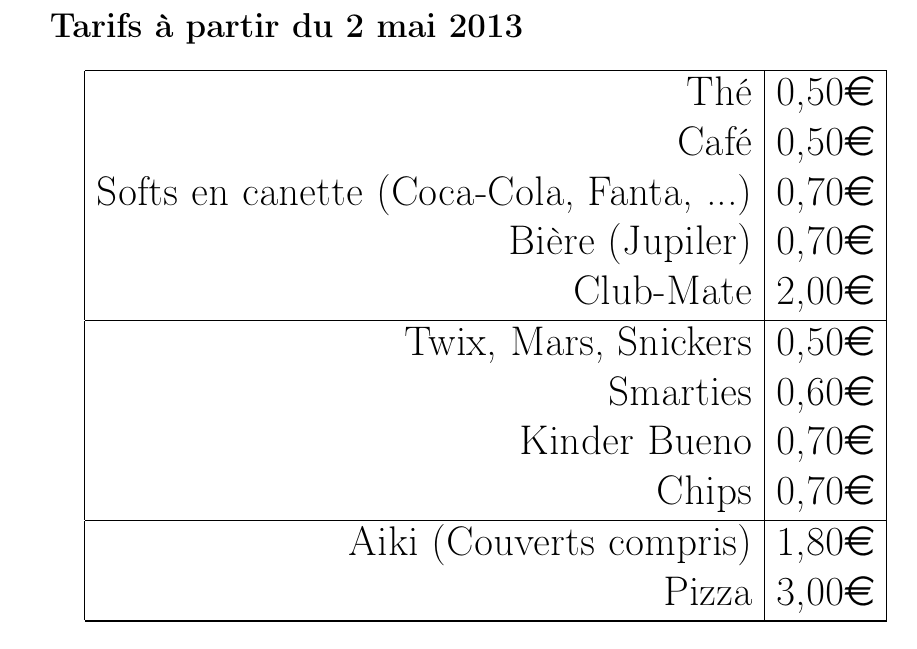
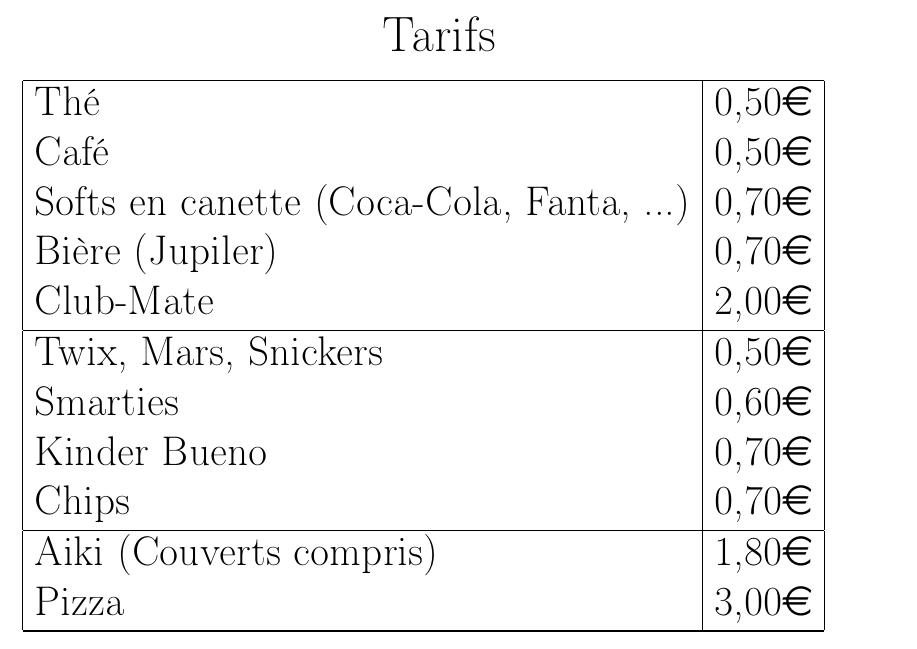
Before and after one commit to UrLab/F-B, a LaTeX document (tarifs.tex): part of the page, cut at the place of the change. Compiled offline with pdfLaTeX.

Commit message:
slight design enh

```diff
--- a/tarifs.tex
+++ b/tarifs.tex
@@ -7,8 +9,14 @@
 
 \begin{document}
-\section*{Tarifs à partir du \today}
+\parindent0pt
+\begin{center}
+\includegraphics[width=200pt]{urlab.png}
+
+ \Huge Tarifs
+\end{center}
+
 \LARGE
-\begin{tabular}{ | r | l |}
+\begin{tabular}{ | l | l |}
   \hline
   Thé & 0,50\euro \\
   Café & 0,50\euro \\
```
Also changed, not shown: tarifs.pdf, urlab.png (added), tarifs.tex (4 more changed lines), 1 other file.
